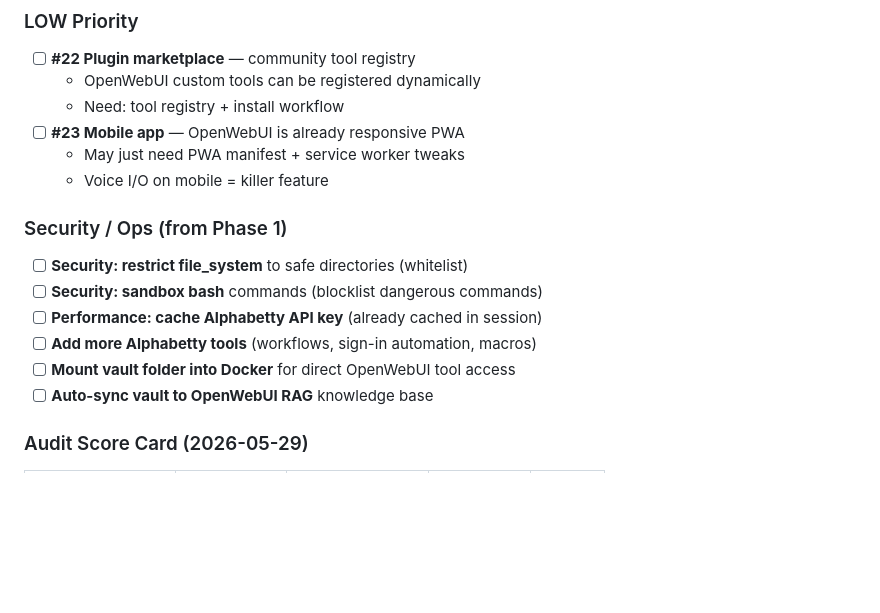
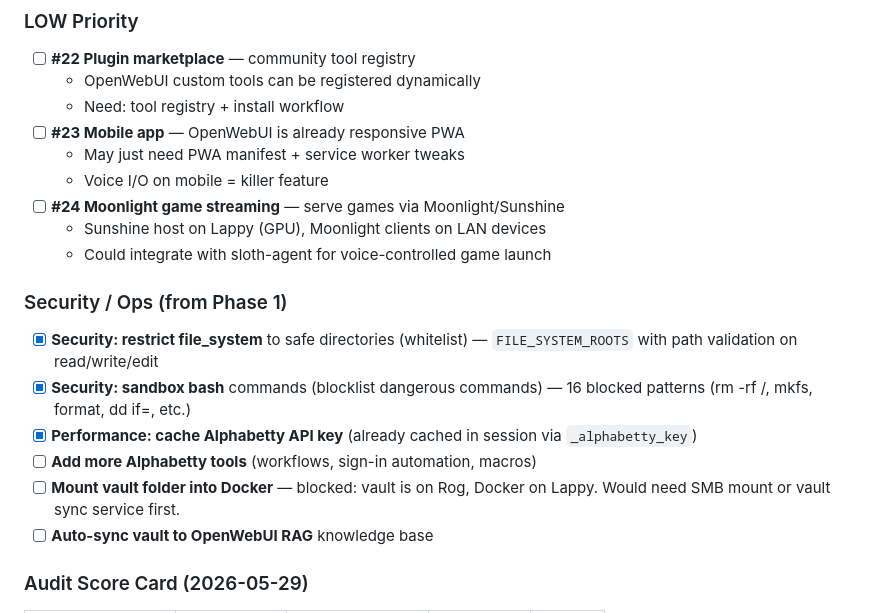
Before and after one commit to slothitude/Sloth_Agent, a Markdown page: todo.md, the part around one of its changes. GitHub-like rendering; blank space fills up the shorter version.

```diff
--- a/todo.md
+++ b/todo.md
@@ -93,13 +110,16 @@
 - [ ] **#23 Mobile app** — OpenWebUI is already responsive PWA
   - May just need PWA manifest + service worker tweaks
   - Voice I/O on mobile = killer feature
+- [ ] **#24 Moonlight game streaming** — serve games via Moonlight/Sunshine
+  - Sunshine host on Lappy (GPU), Moonlight clients on LAN devices
+  - Could integrate with sloth-agent for voice-controlled game launch
 
 ### Security / Ops (from Phase 1)
-- [ ] **Security: restrict file_system** to safe directories (whitelist)
-- [ ] **Security: sandbox bash** commands (blocklist dangerous commands)
-- [ ] **Performance: cache Alphabetty API key** (already cached in session)
+- [x] **Security: restrict file_system** to safe directories (whitelist) — `FILE_SYSTEM_ROOTS` with path validation on read/write/edit
+- [x] **Security: sandbox bash** commands (blocklist dangerous commands) — 16 blocked patterns (rm -rf /, mkfs, format, dd if=, etc.)
+- [x] **Performance: cache Alphabetty API key** (already cached in session via `_alphabetty_key`)
 - [ ] **Add more Alphabetty tools** (workflows, sign-in automation, macros)
-- [ ] **Mount vault folder into Docker** for direct OpenWebUI tool access
+- [ ] **Mount vault folder into Docker** — blocked: vault is on Rog, Docker on Lappy. Would need SMB mount or vault sync service first.
 - [ ] **Auto-sync vault to OpenWebUI RAG** knowledge base
 
 ### Audit Score Card (2026-05-29)
```
Also changed, not shown: other parts of todo.md (+32 -15 lines).
